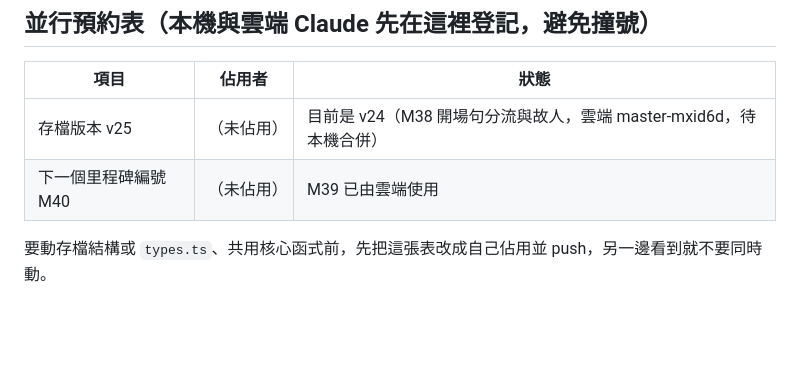
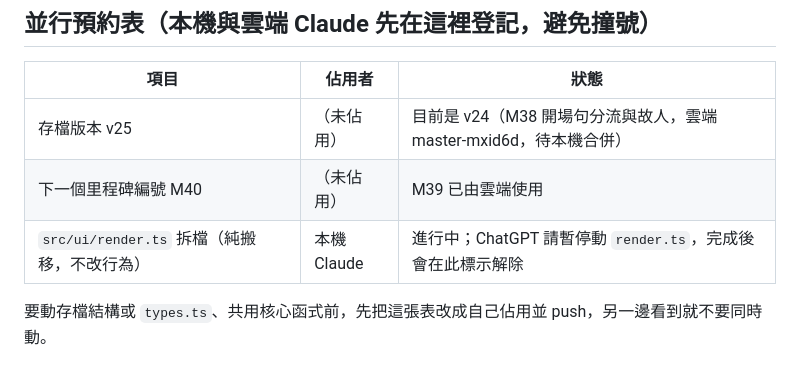
Before and after one commit to qwq6666666/xiuxian-game, a Markdown page: docs/TODO.md, the part around the change. Drawn GitHub-style; blank space fills up the shorter version.

Commit message:
docs: reserve render.ts split
Co-Authored-By: Claude Sonnet 5.5 <noreply@anthropic.com>

```diff
--- a/docs/TODO.md
+++ b/docs/TODO.md
@@ -9,6 +9,7 @@
 |---|---|---|
 | 存檔版本 v25 | （未佔用） | 目前是 v24（M38 開場句分流與故人，雲端 master-mxid6d，待本機合併） |
 | 下一個里程碑編號 M40 | （未佔用） | M39 已由雲端使用 |
+| `src/ui/render.ts` 拆檔（純搬移，不改行為） | 本機 Claude | 進行中；ChatGPT 請暫停動 `render.ts`，完成後會在此標示解除 |
 
 要動存檔結構或 `types.ts`、共用核心函式前，先把這張表改成自己佔用並 push，另一邊看到就不要同時動。
 
```
